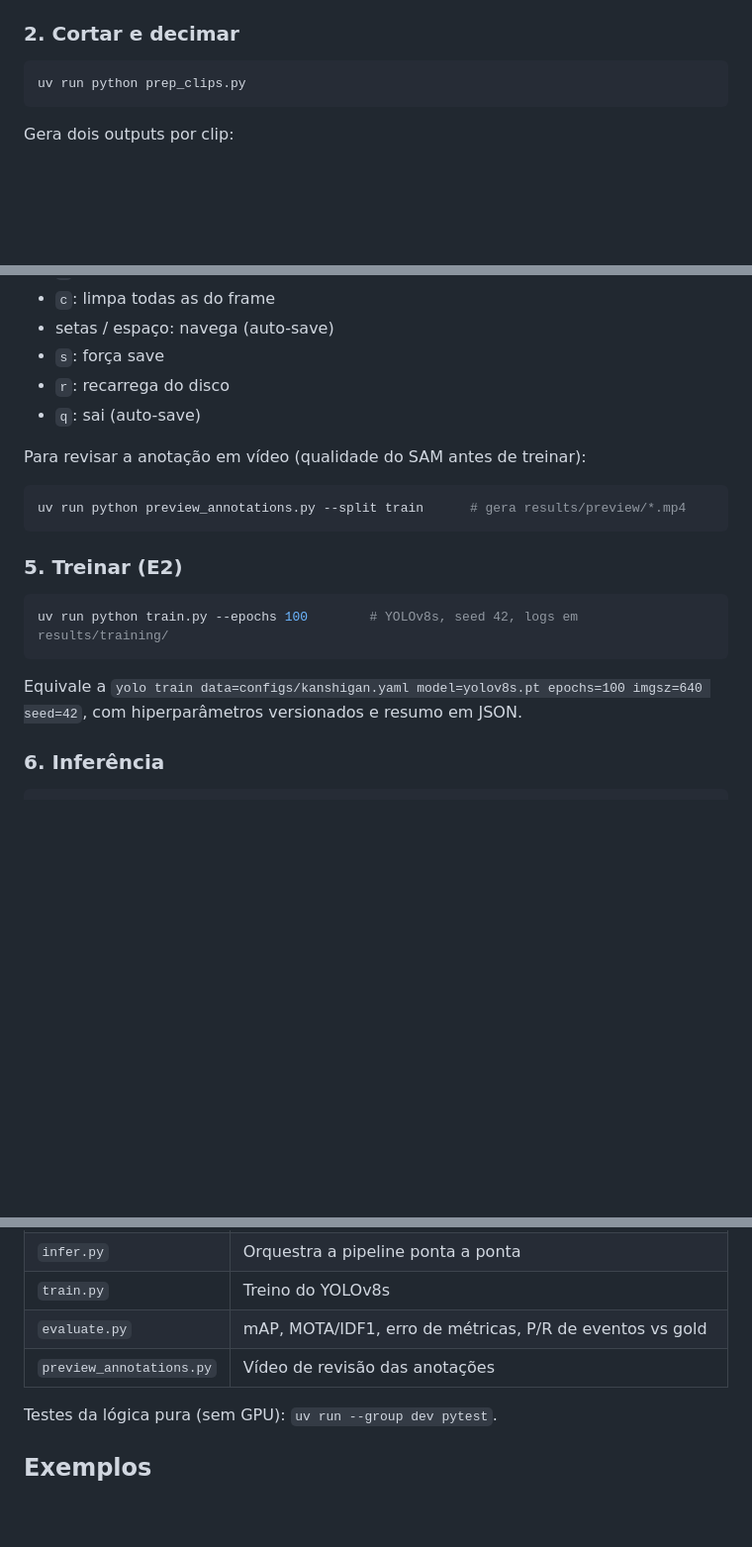
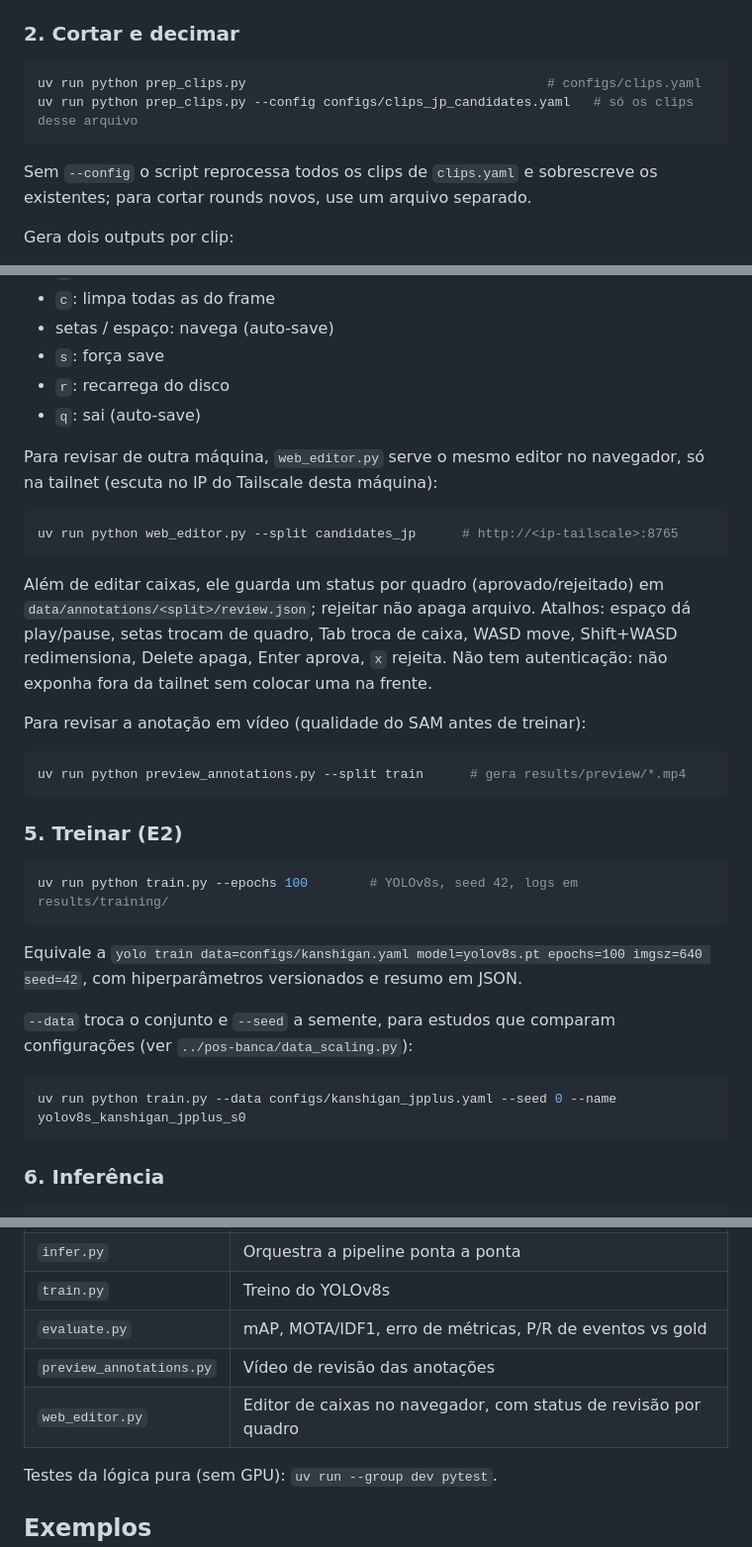
Before and after one commit to Eduardo-Barreto/Kanshigan, a Markdown page: experiments/pre-banca/README.md, 3 parts joined by grey strips. Shown at 99% size. Drawn GitHub-style; blank space fills up the shorter version.

Commit message:
docs(pre-banca): document candidate clips, web editor and train options

````diff
--- a/experiments/pre-banca/README.md
+++ b/experiments/pre-banca/README.md
@@ -23,8 +23,11 @@ Copie `configs/clips.example.yaml` para `configs/clips.yaml` e edite. Cada round
 ### 2. Cortar e decimar
 
 ```bash
-uv run python prep_clips.py
+uv run python prep_clips.py                                       # configs/clips.yaml
+uv run python prep_clips.py --config configs/clips_jp_candidates.yaml   # só os clips desse arquivo
 ```
+
+Sem `--config` o script reprocessa todos os clips de `clips.yaml` e sobrescreve os existentes; para cortar rounds novos, use um arquivo separado.
 
 Gera dois outputs por clip:
 - `data/processed/clips/<subset>/<id>.mp4` (fps nativo, full res, alimenta inferência e review)
@@ -60,6 +63,14 @@ Editor:
 - `r`: recarrega do disco
 - `q`: sai (auto-save)
 
+Para revisar de outra máquina, `web_editor.py` serve o mesmo editor no navegador, só na tailnet (escuta no IP do Tailscale desta máquina):
+
+```bash
+uv run python web_editor.py --split candidates_jp      # http://<ip-tailscale>:8765
+```
+
+Além de editar caixas, ele guarda um status por quadro (aprovado/rejeitado) em `data/annotations/<split>/review.json`; rejeitar não apaga arquivo. Atalhos: espaço dá play/pause, setas trocam de quadro, Tab troca de caixa, WASD move, Shift+WASD redimensiona, Delete apaga, Enter aprova, `x` rejeita. Não tem autenticação: não exponha fora da tailnet sem colocar uma na frente.
+
 Para revisar a anotação em vídeo (qualidade do SAM antes de treinar):
 
 ```bash
@@ -74,6 +85,12 @@ uv run python train.py --epochs 100        # YOLOv8s, seed 42, logs em results/t
 
 Equivale a `yolo train data=configs/kanshigan.yaml model=yolov8s.pt epochs=100 imgsz=640 seed=42`,
 com hiperparâmetros versionados e resumo em JSON.
+
+`--data` troca o conjunto e `--seed` a semente, para estudos que comparam configurações (ver `../pos-banca/data_scaling.py`):
+
+```bash
+uv run python train.py --data configs/kanshigan_jpplus.yaml --seed 0 --name yolov8s_kanshigan_jpplus_s0
+```
 
 ### 6. Inferência
 
@@ -107,6 +124,7 @@ uv run python evaluate.py --pred <id>.json --gold-events gold.json     # eventos
 | `train.py` | Treino do YOLOv8s |
 | `evaluate.py` | mAP, MOTA/IDF1, erro de métricas, P/R de eventos vs gold |
 | `preview_annotations.py` | Vídeo de revisão das anotações |
+| `web_editor.py` | Editor de caixas no navegador, com status de revisão por quadro |
 
 Testes da lógica pura (sem GPU): `uv run --group dev pytest`.
 
````
